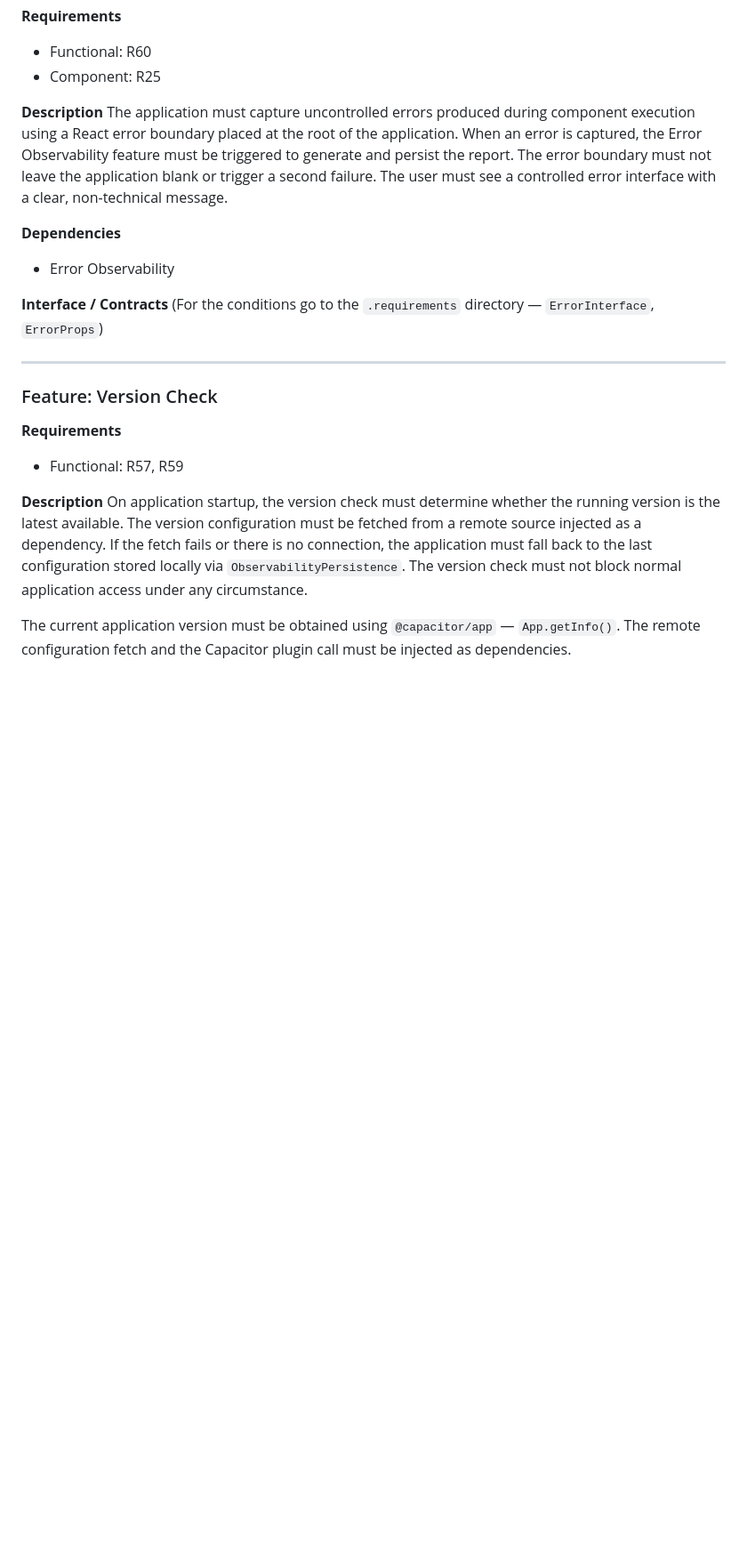
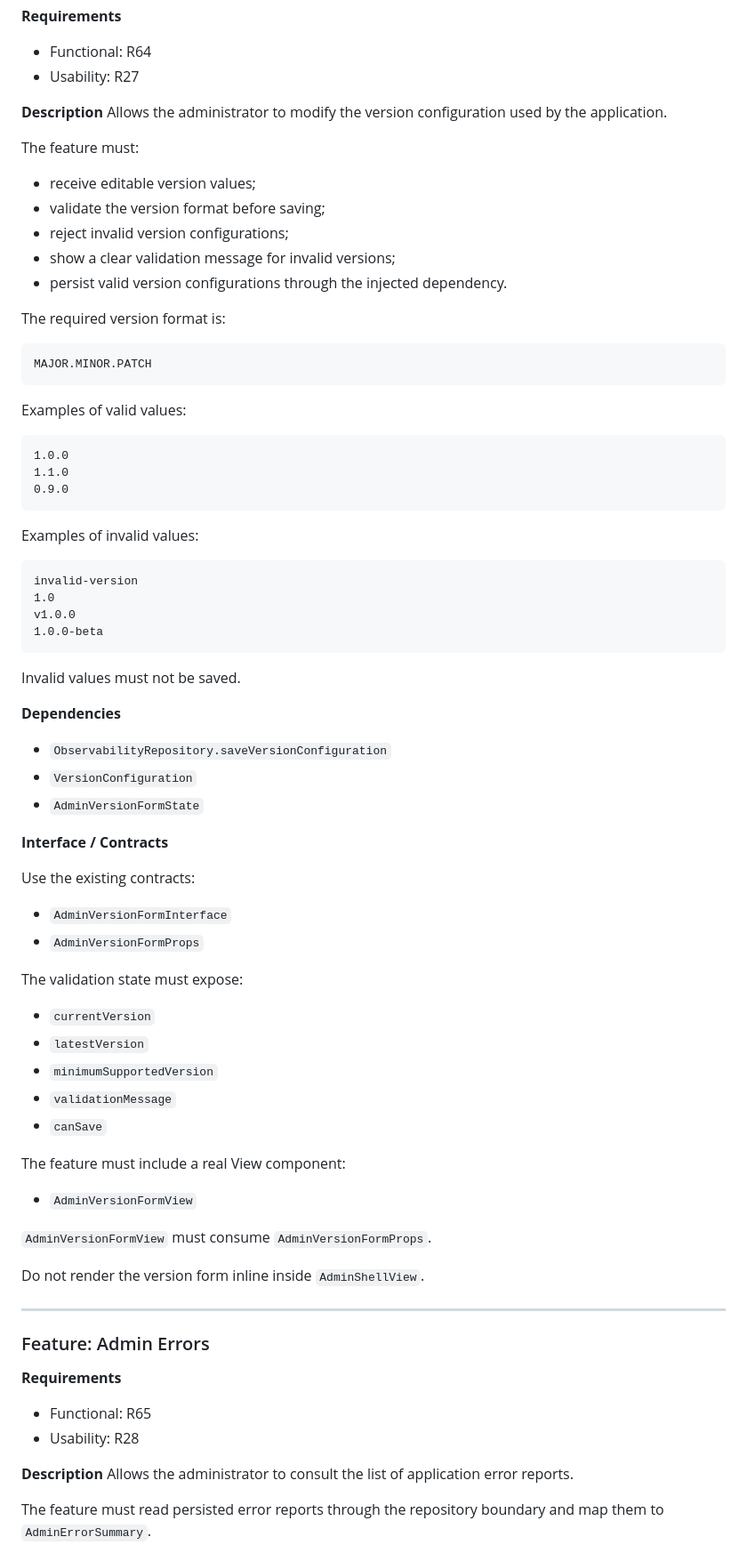
Before and after one commit to TychoQS/kanjime, a Markdown page: iteration-3-context.md, the part around one of its changes. Shown at 89% size. Drawn GitHub-style; blank space fills up the shorter version.

````diff
--- a/iteration-3-context.md
+++ b/iteration-3-context.md
@@ -47,26 +76,85 @@ All Capacitor plugin calls (`App.getInfo`, `Device.getInfo`) and the persistence
 
 **Requirements**
-- Functional: R60
-- Component: R25
+
+* Functional: R64
+* Usability: R27
 
 **Description**
-The application must capture uncontrolled errors produced during component execution using a React error boundary placed at the root of the application. When an error is captured, the Error Observability feature must be triggered to generate and persist the report. The error boundary must not leave the application blank or trigger a second failure. The user must see a controlled error interface with a clear, non-technical message.
+Allows the administrator to modify the version configuration used by the application.
+
+The feature must:
+
+* receive editable version values;
+* validate the version format before saving;
+* reject invalid version configurations;
+* show a clear validation message for invalid versions;
+* persist valid version configurations through the injected dependency.
+
+The required version format is:
+
+```txt
+MAJOR.MINOR.PATCH
+```
+
+Examples of valid values:
+
+```txt
+1.0.0
+1.1.0
+0.9.0
+```
+
+Examples of invalid values:
+
+```txt
+invalid-version
+1.0
+v1.0.0
+1.0.0-beta
+```
+
+Invalid values must not be saved.
 
 **Dependencies**
-- Error Observability
+
+* `ObservabilityRepository.saveVersionConfiguration`
+* `VersionConfiguration`
+* `AdminVersionFormState`
 
 **Interface / Contracts**
-(For the conditions go to the `.requirements` directory — `ErrorInterface`, `ErrorProps`)
+
+Use the existing contracts:
+
+* `AdminVersionFormInterface`
+* `AdminVersionFormProps`
+
+The validation state must expose:
+
+* `currentVersion`
+* `latestVersion`
+* `minimumSupportedVersion`
+* `validationMessage`
+* `canSave`
+
+The feature must include a real View component:
+
+* `AdminVersionFormView`
+
+`AdminVersionFormView` must consume `AdminVersionFormProps`.
+
+Do not render the version form inline inside `AdminShellView`.
 
 ---
 
-### Feature: Version Check
+### Feature: Admin Errors
 
 **Requirements**
-- Functional: R57, R59
+
+* Functional: R65
+* Usability: R28
 
 **Description**
-On application startup, the version check must determine whether the running version is the latest available. The version configuration must be fetched from a remote source injected as a dependency. If the fetch fails or there is no connection, the application must fall back to the last configuration stored locally via `ObservabilityPersistence`. The version check must not block normal application access under any circumstance.
+Allows the administrator to consult the list of application error reports.
 
-The current application version must be obtained using `@capacitor/app` — `App.getInfo()`. The remote configuration fetch and the Capacitor plugin call must be injected as dependencies.
+The feature must read persisted error reports through the repository boundary and map them to `AdminErrorSummary`.
 
````
Also changed, not shown: other parts of iteration-3-context.md (+301 -117 lines).
